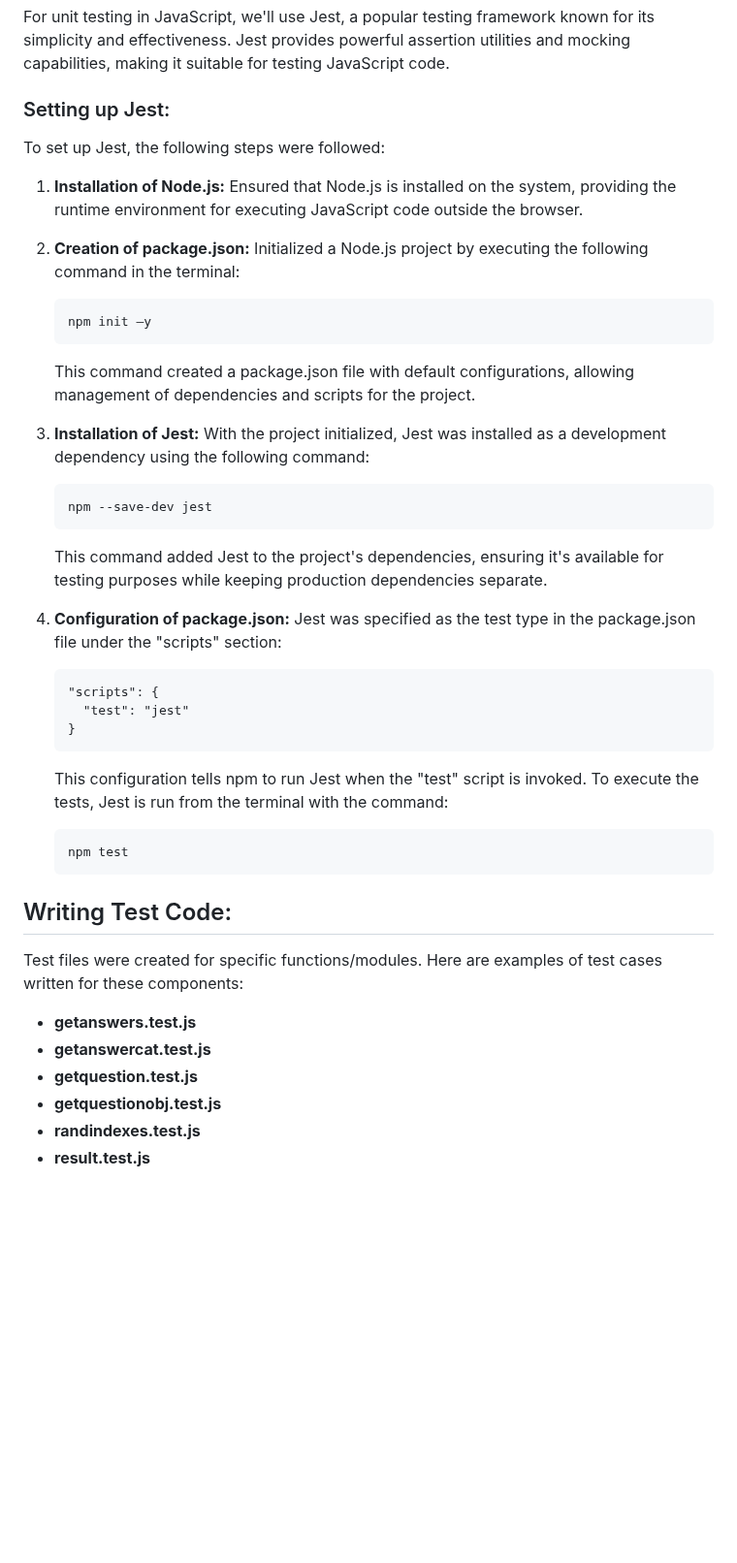
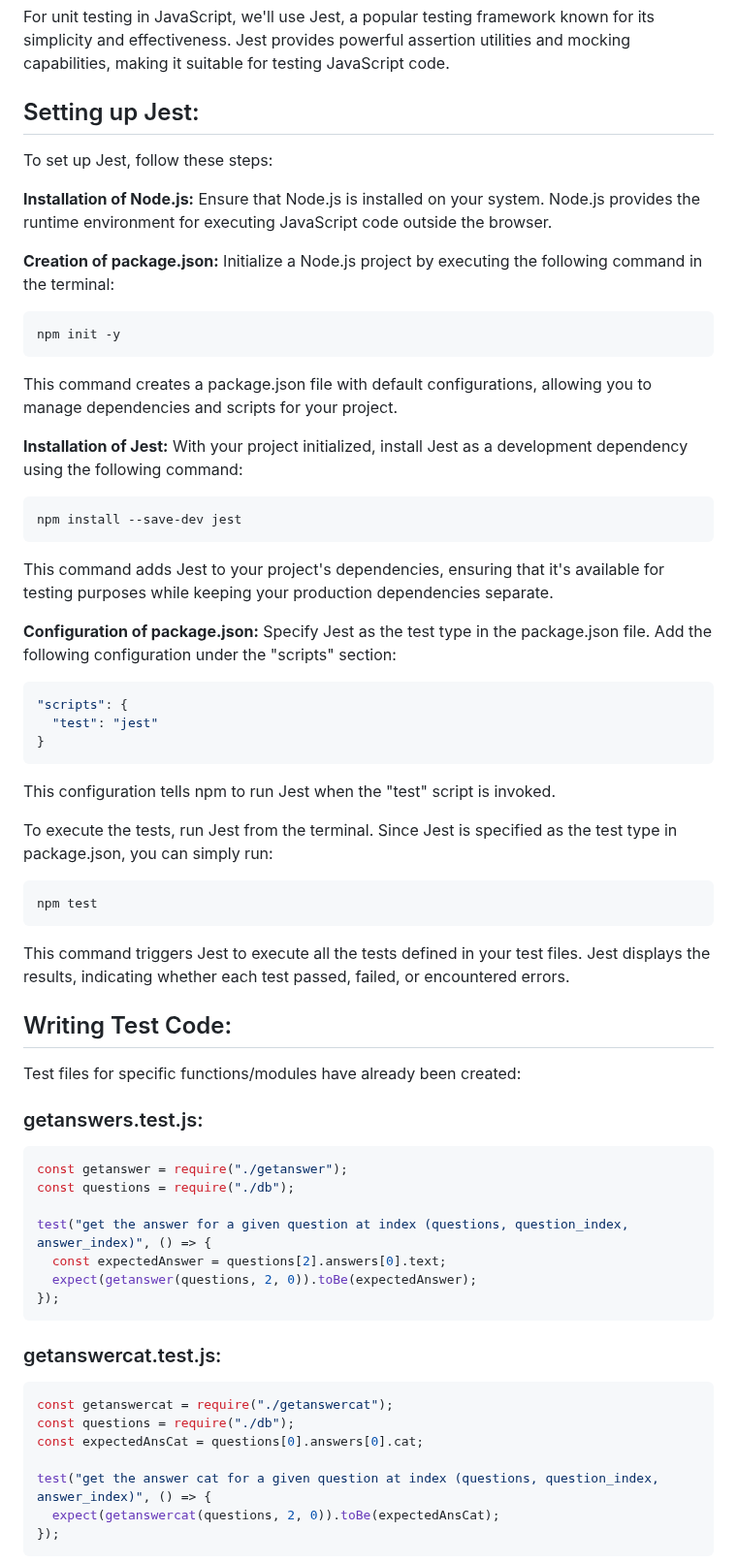
Before and after one commit to bhoxha21/SE_Project_Phase1_Brus_Hoxha, a Markdown page: README.md, the part around one of its changes. Shown at 97% size. Drawn GitHub-style; blank space fills up the shorter version.

````diff
--- a/README.md
+++ b/README.md
@@ -163,40 +163,59 @@ To prepare test cases, we'll cover various scenarios including normal inputs, ed
 ## Choosing Testing Frameworks:
 For unit testing in JavaScript, we'll use Jest, a popular testing framework known for its simplicity and effectiveness. Jest provides powerful assertion utilities and mocking capabilities, making it suitable for testing JavaScript code.
 
-### Setting up Jest:
-To set up Jest, the following steps were followed:
+## Setting up Jest:
+To set up Jest, follow these steps:
 
-1. **Installation of Node.js:** Ensured that Node.js is installed on the system, providing the runtime environment for executing JavaScript code outside the browser.
+**Installation of Node.js:** Ensure that Node.js is installed on your system. Node.js provides the runtime environment for executing JavaScript code outside the browser.
 
-2. **Creation of package.json:** Initialized a Node.js project by executing the following command in the terminal:
-   ```
-   npm init –y
-   ```
-   This command created a package.json file with default configurations, allowing management of dependencies and scripts for the project.
+**Creation of package.json:** Initialize a Node.js project by executing the following command in the terminal:
+```bash
+npm init -y
+```
+This command creates a package.json file with default configurations, allowing you to manage dependencies and scripts for your project.
 
-3. **Installation of Jest:** With the project initialized, Jest was installed as a development dependency using the following command:
-   ```
-   npm --save-dev jest
-   ```
-   This command added Jest to the project's dependencies, ensuring it's available for testing purposes while keeping production dependencies separate.
+**Installation of Jest:** With your project initialized, install Jest as a development dependency using the following command:
+```bash
+npm install --save-dev jest
+```
+This command adds Jest to your project's dependencies, ensuring that it's available for testing purposes while keeping your production dependencies separate.
 
-4. **Configuration of package.json:** Jest was specified as the test type in the package.json file under the "scripts" section:
-   ```
-   "scripts": {
-     "test": "jest"
-   }
-   ```
-   This configuration tells npm to run Jest when the "test" script is invoked. To execute the tests, Jest is run from the terminal with the command:
-   ```
-   npm test
-   ```
+**Configuration of package.json:** Specify Jest as the test type in the package.json file. Add the following configuration under the "scripts" section:
+```json
+"scripts": {
+  "test": "jest"
+}
+```
+This configuration tells npm to run Jest when the "test" script is invoked.
+
+To execute the tests, run Jest from the terminal. Since Jest is specified as the test type in package.json, you can simply run:
+```bash
+npm test
+```
+This command triggers Jest to execute all the tests defined in your test files. Jest displays the results, indicating whether each test passed, failed, or encountered errors.
 
 ## Writing Test Code:
-Test files were created for specific functions/modules. Here are examples of test cases written for these components:
+Test files for specific functions/modules have already been created:
 
-- **getanswers.test.js**
-- **getanswercat.test.js**
-- **getquestion.test.js**
-- **getquestionobj.test.js**
-- **randindexes.test.js**
-- **result.test.js**
+### getanswers.test.js:
+```javascript
+const getanswer = require("./getanswer");
+const questions = require("./db");
+
+test("get the answer for a given question at index (questions, question_index, answer_index)", () => {
+  const expectedAnswer = questions[2].answers[0].text;
+  expect(getanswer(questions, 2, 0)).toBe(expectedAnswer);
+});
+```
+
+### getanswercat.test.js:
+```javascript
+const getanswercat = require("./getanswercat");
+const questions = require("./db");
+const expectedAnsCat = questions[0].answers[0].cat;
+
+test("get the answer cat for a given question at index (questions, question_index, answer_index)", () => {
+  expect(getanswercat(questions, 2, 0)).toBe(expectedAnsCat);
+});
+```
+
````
Also changed, not shown: other parts of README.md (+42 -1 lines).
